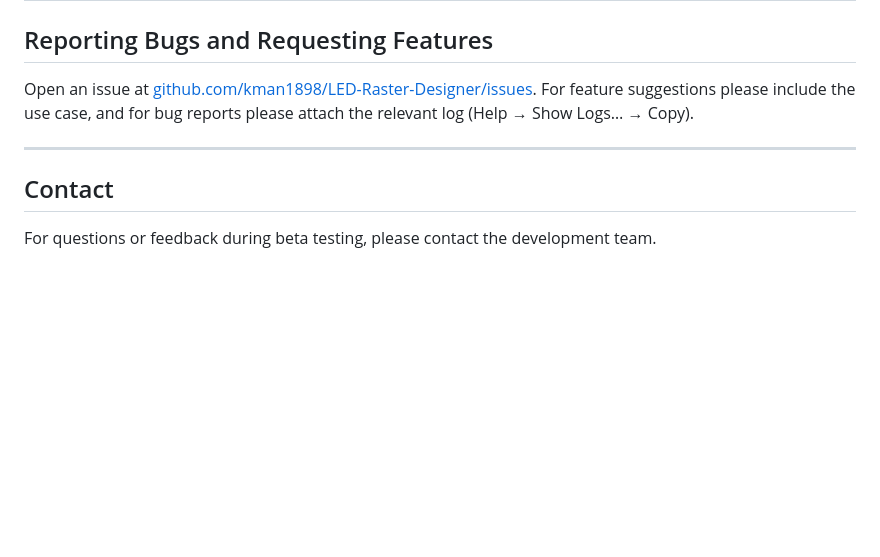
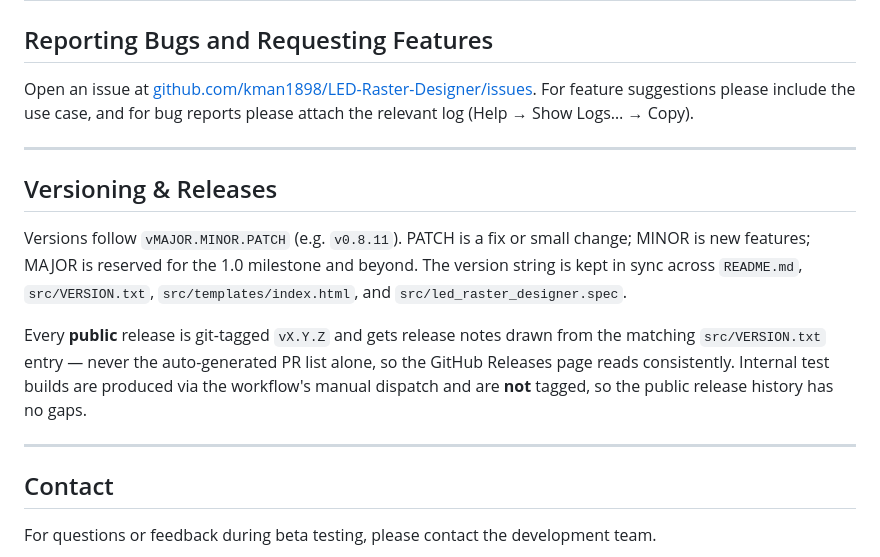
Before and after one commit to fracturedface/LED-Raster-Designer, a Markdown page: README.md, the part around the change. Drawn GitHub-style; blank space fills up the shorter version.

Commit message:
docs: document versioning + release-notes convention
vMAJOR.MINOR.PATCH; public releases are tagged and get notes from
VERSION.txt (not the auto PR list); internal test builds stay untagged
so the public release history has no gaps.

```diff
--- a/README.md
+++ b/README.md
@@ -196,6 +196,21 @@ Open an issue at [github.com/kman1898/LED-Raster-Designer/issues](../../issues).
 
 ---
 
+## Versioning & Releases
+
+Versions follow `vMAJOR.MINOR.PATCH` (e.g. `v0.8.11`). PATCH is a fix or small
+change; MINOR is new features; MAJOR is reserved for the 1.0 milestone and
+beyond. The version string is kept in sync across `README.md`, `src/VERSION.txt`,
+`src/templates/index.html`, and `src/led_raster_designer.spec`.
+
+Every **public** release is git-tagged `vX.Y.Z` and gets release notes drawn from
+the matching `src/VERSION.txt` entry — never the auto-generated PR list alone, so
+the GitHub Releases page reads consistently. Internal test builds are produced via
+the workflow's manual dispatch and are **not** tagged, so the public release
+history has no gaps.
+
+---
+
 ## Contact
 
 For questions or feedback during beta testing, please contact the development team.
```
